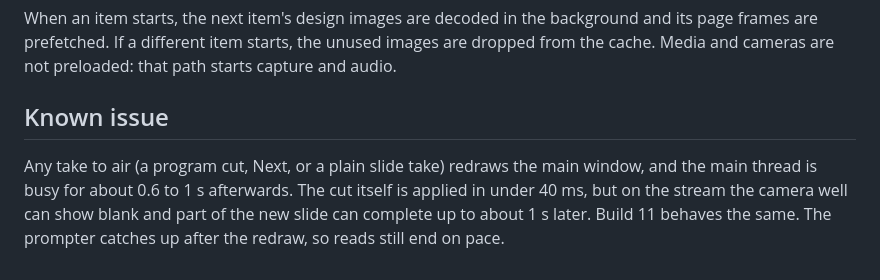
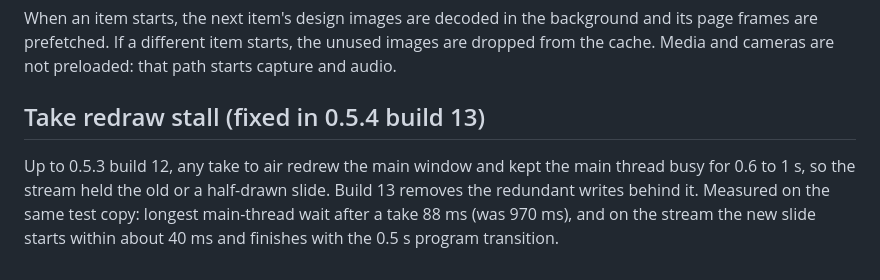
Before and after one commit to nyuiela/ProShow, a Markdown page: docs/PROSHOW_PROGRAM_AUTO_ADVANCE.md, the part around the change. Rendered like a GitHub page.

```diff
--- a/docs/PROSHOW_PROGRAM_AUTO_ADVANCE.md
+++ b/docs/PROSHOW_PROGRAM_AUTO_ADVANCE.md
@@ -55,6 +55,6 @@ A cue offset is seconds before the end, whatever its sign (older files stored -6
 
 When an item starts, the next item's design images are decoded in the background and its page frames are prefetched. If a different item starts, the unused images are dropped from the cache. Media and cameras are not preloaded: that path starts capture and audio.
 
-## Known issue
+## Take redraw stall (fixed in 0.5.4 build 13)
 
-Any take to air (a program cut, Next, or a plain slide take) redraws the main window, and the main thread is busy for about 0.6 to 1 s afterwards. The cut itself is applied in under 40 ms, but on the stream the camera well can show blank and part of the new slide can complete up to about 1 s later. Build 11 behaves the same. The prompter catches up after the redraw, so reads still end on pace.
+Up to 0.5.3 build 12, any take to air redrew the main window and kept the main thread busy for 0.6 to 1 s, so the stream held the old or a half-drawn slide. Build 13 removes the redundant writes behind it. Measured on the same test copy: longest main-thread wait after a take 88 ms (was 970 ms), and on the stream the new slide starts within about 40 ms and finishes with the 0.5 s program transition.
```
Also changed, not shown: CHANGELOG.md (+10 -0 lines).
